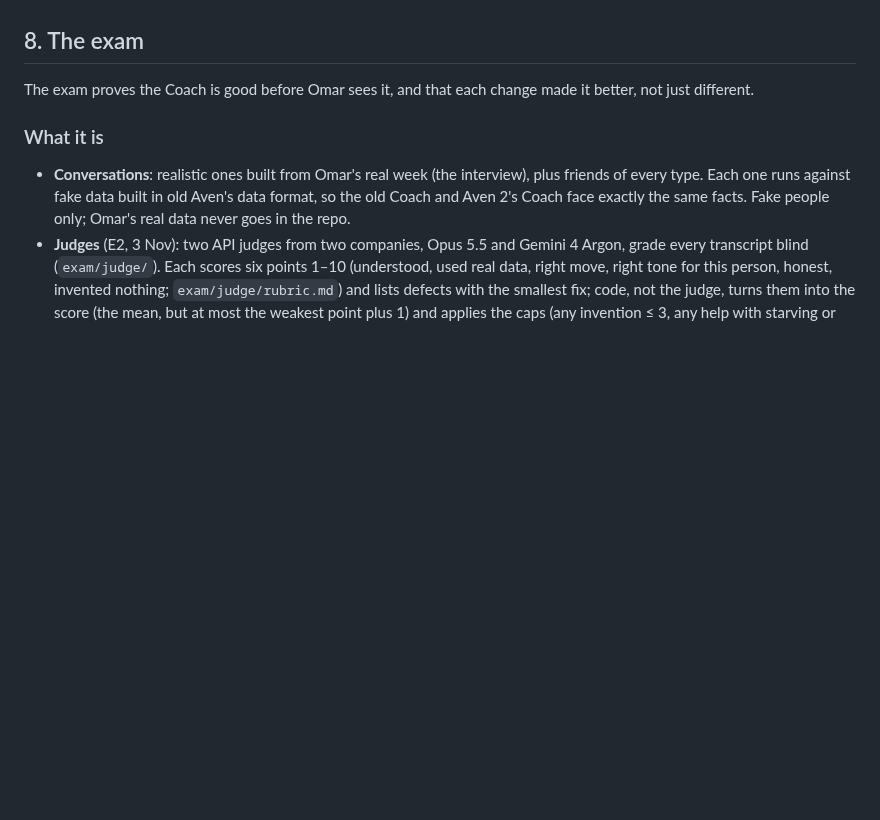
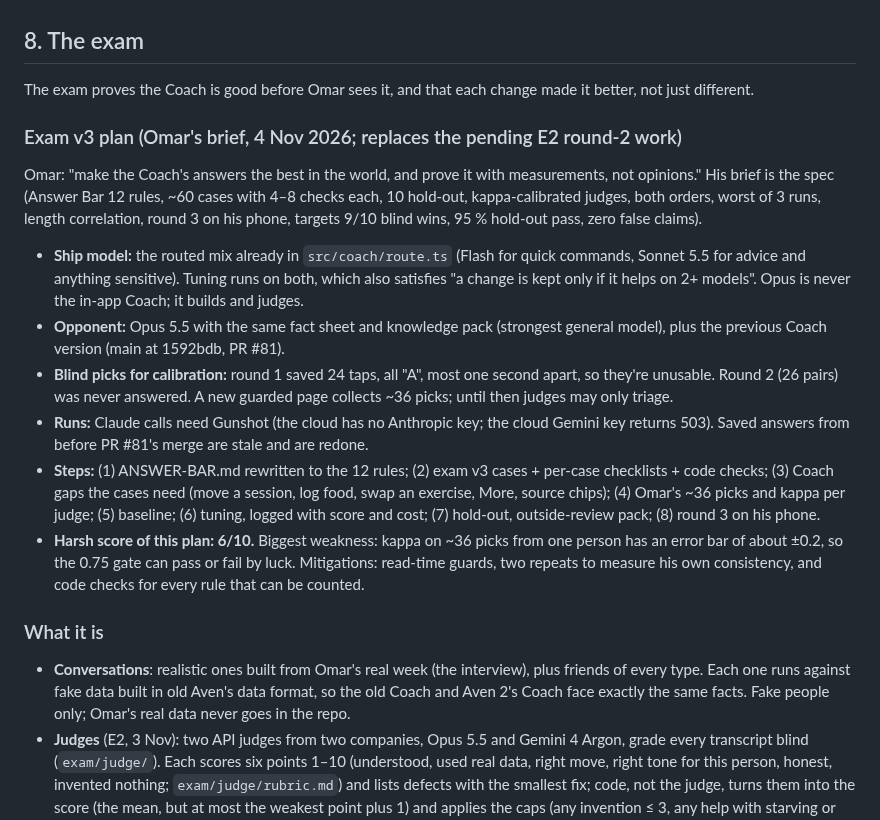
Before and after one commit to omaralawi1000-netizen/Overall-fitness-, a Markdown page: docs/COACH.md, the part around the change. Rendered like a GitHub page; blank space fills up the shorter version.

Commit message:
Docs: Coach exam v3 plan (Omar's 4 Nov brief), harsh score and weakness
Co-Authored-By: Claude Opus 5.5 <noreply@anthropic.com>
Claude-Session: https://claude.ai/code/session_01QEFCzyuCNwiHAVjawTfye2

```diff
--- a/docs/COACH.md
+++ b/docs/COACH.md
@@ -207,6 +207,27 @@ Build notes: the old 6-step form (`Onboarding.tsx`) and `starter.ts` become the
 
 The exam proves the Coach is good before Omar sees it, and that each change made it better, not just different.
 
+### Exam v3 plan (Omar's brief, 4 Nov 2026; replaces the pending E2 round-2 work)
+Omar: "make the Coach's answers the best in the world, and prove it with measurements, not opinions." His brief is the
+spec (Answer Bar 12 rules, ~60 cases with 4–8 checks each, 10 hold-out, kappa-calibrated judges, both orders, worst of 3
+runs, length correlation, round 3 on his phone, targets 9/10 blind wins, 95 % hold-out pass, zero false claims).
+- **Ship model:** the routed mix already in `src/coach/route.ts` (Flash for quick commands, Sonnet 5.5 for advice and
+  anything sensitive). Tuning runs on both, which also satisfies "a change is kept only if it helps on 2+ models". Opus
+  is never the in-app Coach; it builds and judges.
+- **Opponent:** Opus 5.5 with the same fact sheet and knowledge pack (strongest general model), plus the previous
+  Coach version (main at 1592bdb, PR #81).
+- **Blind picks for calibration:** round 1 saved 24 taps, all "A", most one second apart, so they're unusable.
+  Round 2 (26 pairs) was never answered. A new guarded page collects ~36 picks; until then judges may only triage.
+- **Runs:** Claude calls need Gunshot (the cloud has no Anthropic key; the cloud Gemini key returns 503). Saved answers
+  from before PR #81's merge are stale and are redone.
+- **Steps:** (1) ANSWER-BAR.md rewritten to the 12 rules; (2) exam v3 cases + per-case checklists + code checks;
+  (3) Coach gaps the cases need (move a session, log food, swap an exercise, More, source chips); (4) Omar's ~36 picks
+  and kappa per judge; (5) baseline; (6) tuning, logged with score and cost; (7) hold-out, outside-review pack;
+  (8) round 3 on his phone.
+- **Harsh score of this plan: 6/10.** Biggest weakness: kappa on ~36 picks from one person has an error bar of about
+  ±0.2, so the 0.75 gate can pass or fail by luck. Mitigations: read-time guards, two repeats to measure his own
+  consistency, and code checks for every rule that can be counted.
+
 ### What it is
 - **Conversations**: realistic ones built from Omar's real week (the interview), plus friends of every type. Each one
   runs against fake data built in old Aven's data format, so the old Coach and Aven 2's Coach face exactly the same
```
